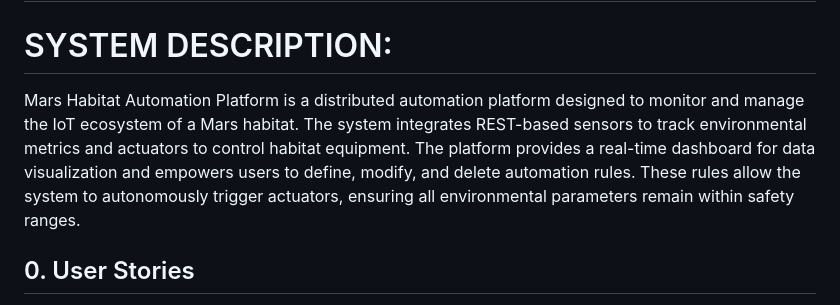
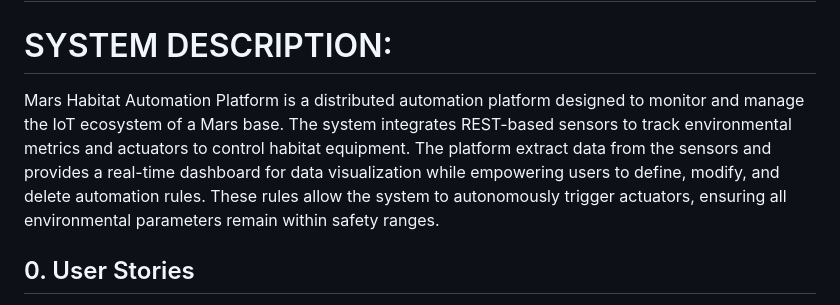
Before and after one commit to fede99ff/1707993_MHAP, a Markdown page: input.md, the part around the change. GitHub-like rendering.

Commit message:
Revise system description in input.md
Updated system description for Mars Habitat Automation Platform to clarify its purpose and functionality.

```diff
--- a/input.md
+++ b/input.md
@@ -1,10 +1,7 @@
 # input.md
 
 # SYSTEM DESCRIPTION:
-Mars Habitat Automation Platform is a distributed automation platform designed to monitor and manage the IoT ecosystem of a Mars habitat.
-The system integrates REST-based sensors to track environmental metrics and actuators to control habitat equipment.
-The platform provides a real-time dashboard for data visualization and empowers users to define, modify, and delete automation rules.
-These rules allow the system to autonomously trigger actuators, ensuring all environmental parameters remain within safety ranges.
+Mars Habitat Automation Platform is a distributed automation platform designed to monitor and manage the IoT ecosystem of a Mars base. The system integrates REST-based sensors to track environmental metrics and actuators to control habitat equipment. The platform extract data from the sensors and provides a real-time dashboard for data visualization while empowering users to define, modify, and delete automation rules. These rules allow the system to autonomously trigger actuators, ensuring all environmental parameters remain within safety ranges.
 ## 0. User Stories
 1) As a user, i want to be able to see when it was the last update of the reading of the REST sensor in a dashboard
 2) As a user, i want to be able to add an automation rule using an interface
```
